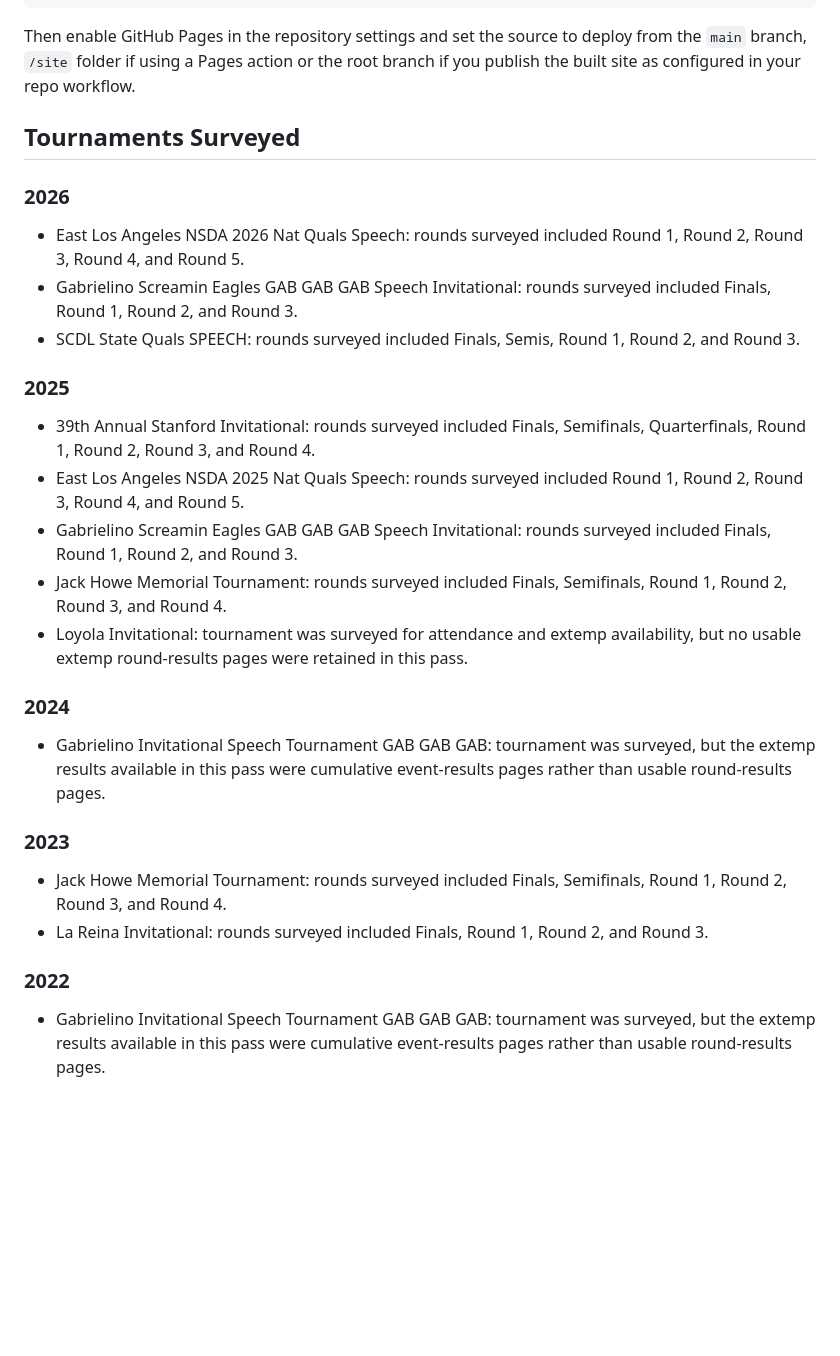
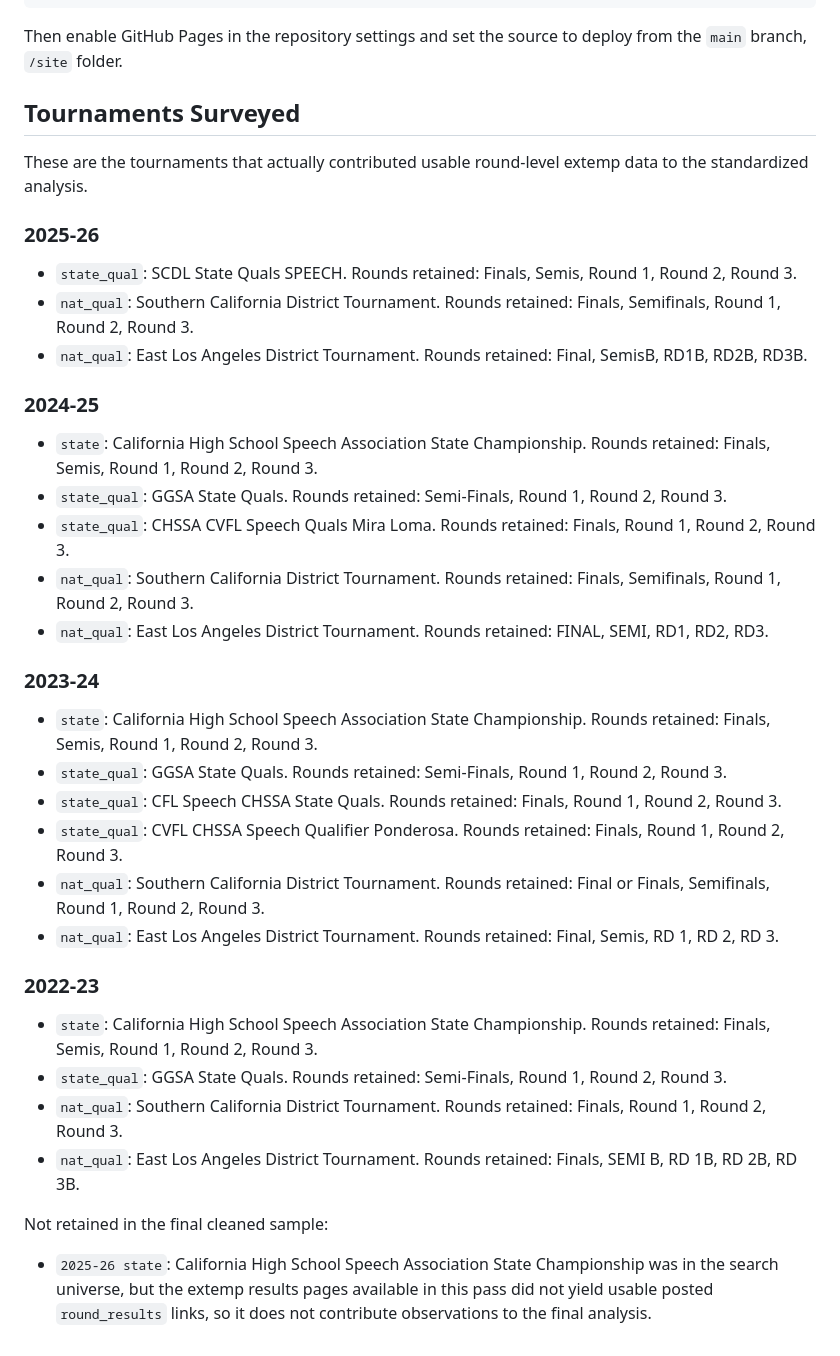
Before and after one commit to minnalkunnan/extemp_bias, a Markdown page: README.md, the part around one of its changes. Rendered like a GitHub page; blank space fills up the shorter version.

````diff
--- a/README.md
+++ b/README.md
@@ -84,33 +83,41 @@ git remote add origin <YOUR_REPO_URL>
 git push -u origin main
 ```
 
-Then enable GitHub Pages in the repository settings and set the source to deploy from the `main` branch, `/site` folder if using a Pages action or the root branch if you publish the built site as configured in your repo workflow.
+Then enable GitHub Pages in the repository settings and set the source to deploy from the `main` branch, `/site` folder.
 
 ## Tournaments Surveyed
 
-### 2026
+These are the tournaments that actually contributed usable round-level extemp data to the standardized analysis.
 
-- East Los Angeles NSDA 2026 Nat Quals Speech: rounds surveyed included Round 1, Round 2, Round 3, Round 4, and Round 5.
-- Gabrielino Screamin Eagles GAB GAB GAB Speech Invitational: rounds surveyed included Finals, Round 1, Round 2, and Round 3.
-- SCDL State Quals SPEECH: rounds surveyed included Finals, Semis, Round 1, Round 2, and Round 3.
+### 2025-26
 
-### 2025
+- `state_qual`: SCDL State Quals SPEECH. Rounds retained: Finals, Semis, Round 1, Round 2, Round 3.
+- `nat_qual`: Southern California District Tournament. Rounds retained: Finals, Semifinals, Round 1, Round 2, Round 3.
+- `nat_qual`: East Los Angeles District Tournament. Rounds retained: Final, SemisB, RD1B, RD2B, RD3B.
 
-- 39th Annual Stanford Invitational: rounds surveyed included Finals, Semifinals, Quarterfinals, Round 1, Round 2, Round 3, and Round 4.
-- East Los Angeles NSDA 2025 Nat Quals Speech: rounds surveyed included Round 1, Round 2, Round 3, Round 4, and Round 5.
-- Gabrielino Screamin Eagles GAB GAB GAB Speech Invitational: rounds surveyed included Finals, Round 1, Round 2, and Round 3.
-- Jack Howe Memorial Tournament: rounds surveyed included Finals, Semifinals, Round 1, Round 2, Round 3, and Round 4.
-- Loyola Invitational: tournament was surveyed for attendance and extemp availability, but no usable extemp round-results pages were retained in this pass.
+### 2024-25
 
-### 2024
+- `state`: California High School Speech Association State Championship. Rounds retained: Finals, Semis, Round 1, Round 2, Round 3.
+- `state_qual`: GGSA State Quals. Rounds retained: Semi-Finals, Round 1, Round 2, Round 3.
+- `state_qual`: CHSSA CVFL Speech Quals Mira Loma. Rounds retained: Finals, Round 1, Round 2, Round 3.
+- `nat_qual`: Southern California District Tournament. Rounds retained: Finals, Semifinals, Round 1, Round 2, Round 3.
+- `nat_qual`: East Los Angeles District Tournament. Rounds retained: FINAL, SEMI, RD1, RD2, RD3.
 
-- Gabrielino Invitational Speech Tournament GAB GAB GAB: tournament was surveyed, but the extemp results available in this pass were cumulative event-results pages rather than usable round-results pages.
+### 2023-24
 
-### 2023
+- `state`: California High School Speech Association State Championship. Rounds retained: Finals, Semis, Round 1, Round 2, Round 3.
+- `state_qual`: GGSA State Quals. Rounds retained: Semi-Finals, Round 1, Round 2, Round 3.
+- `state_qual`: CFL Speech CHSSA State Quals. Rounds retained: Finals, Round 1, Round 2, Round 3.
+- `state_qual`: CVFL CHSSA Speech Qualifier Ponderosa. Rounds retained: Finals, Round 1, Round 2, Round 3.
+- `nat_qual`: Southern California District Tournament. Rounds retained: Final or Finals, Semifinals, Round 1, Round 2, Round 3.
+- `nat_qual`: East Los Angeles District Tournament. Rounds retained: Final, Semis, RD 1, RD 2, RD 3.
 
-- Jack Howe Memorial Tournament: rounds surveyed included Finals, Semifinals, Round 1, Round 2, Round 3, and Round 4.
-- La Reina Invitational: rounds surveyed included Finals, Round 1, Round 2, and Round 3.
+### 2022-23
 
-### 2022
+- `state`: California High School Speech Association State Championship. Rounds retained: Finals, Semis, Round 1, Round 2, Round 3.
+- `state_qual`: GGSA State Quals. Rounds retained: Semi-Finals, Round 1, Round 2, Round 3.
+- `nat_qual`: Southern California District Tournament. Rounds retained: Finals, Round 1, Round 2, Round 3.
+- `nat_qual`: East Los Angeles District Tournament. Rounds retained: Finals, SEMI B, RD 1B, RD 2B, RD 3B.
 
-- Gabrielino Invitational Speech Tournament GAB GAB GAB: tournament was surveyed, but the extemp results available in this pass were cumulative event-results pages rather than usable round-results pages.
+Not retained in the final cleaned sample:
+- `2025-26 state`: California High School Speech Association State Championship was in the search universe, but the extemp results pages available in this pass did not yield usable posted `round_results` links, so it does not contribute observations to the final analysis.
````
Also changed, not shown: other parts of README.md (+29 -30 lines).
